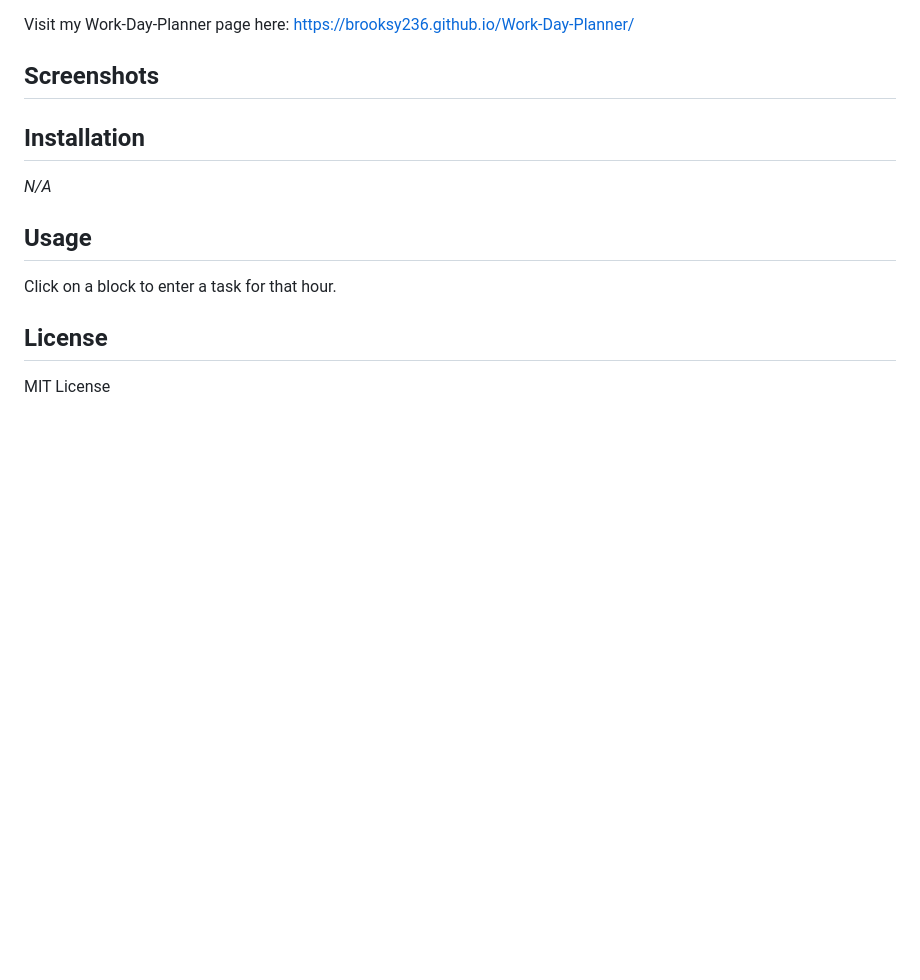
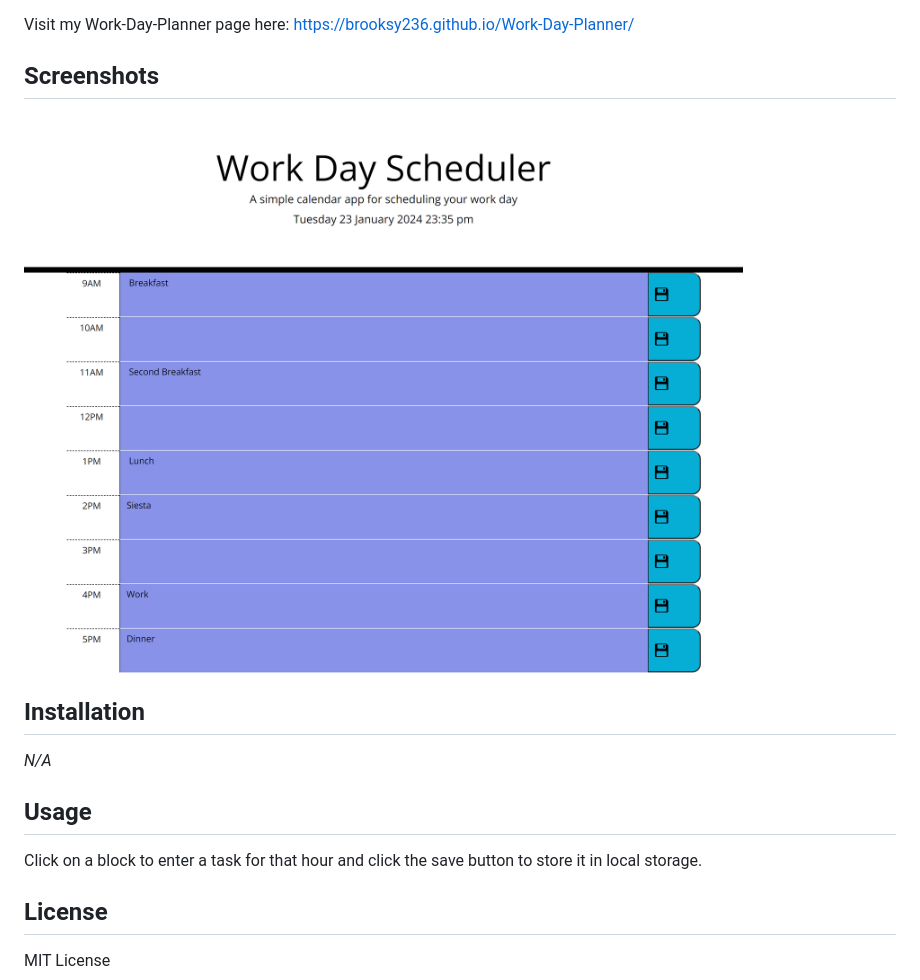
Before and after one commit to brooksy236/Work-Day-Planner, a Markdown page: README.md, the part around the change. Drawn GitHub-style; pictures changed too: assets/images/Screenshot_1.png (added); blank space fills up the shorter version.

```diff
--- a/README.md
+++ b/README.md
@@ -11,7 +11,7 @@ Visit my Work-Day-Planner page here: https://brooksy236.github.io/Work-Day-Plann
 
 ## **Screenshots**
 
-
+![](assets/images/Screenshot_1.png)
 
 ## **Installation**
 
@@ -19,7 +19,7 @@ _N/A_
 
 ## **Usage**
 
-Click on a block to enter a task for that hour.
+Click on a block to enter a task for that hour and click the save button to store it in local storage.
 
 ## **License**
 
```
Also changed, not shown: 3 other files.
